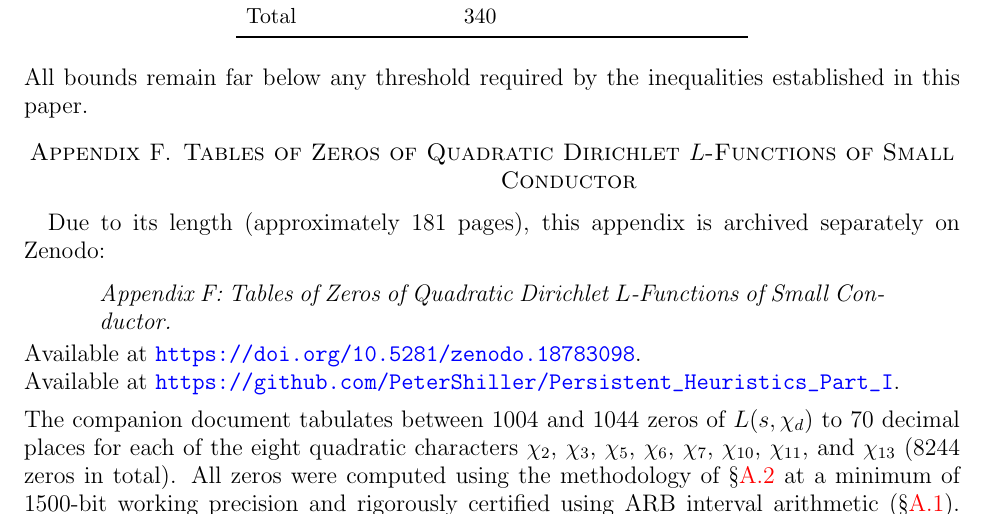
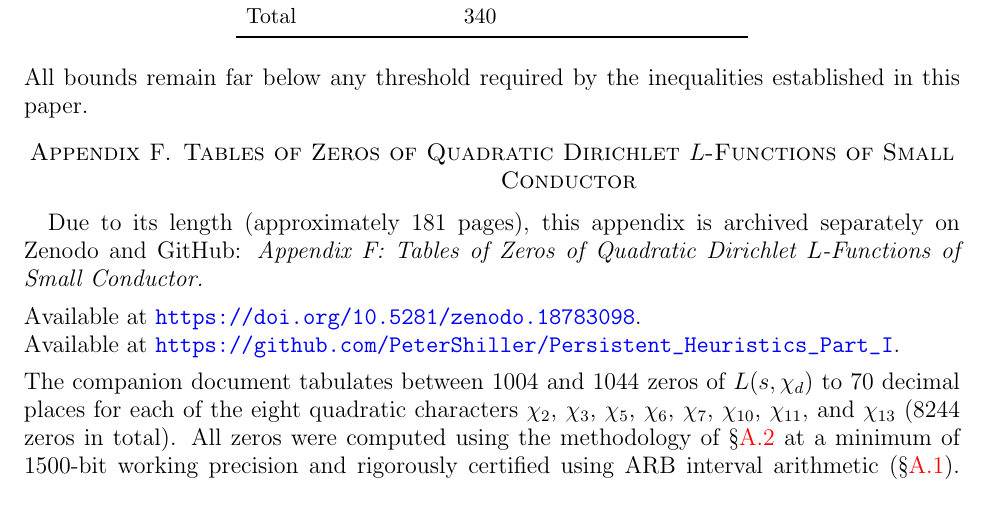
Before and after one commit to PeterShiller/Persistent_Heuristics_Part_I, a LaTeX paper (03.LaTeX/Unconditional_Density_Bounds_for_Quadratic_Norm-Form_Energies_via_Lorentzian_Spectral_Weights.tex): part of page 62 of 63, cut so that both start at the same text. Compiled offline with pdfLaTeX.

Commit message:
Clean up Appendix F reference: remove quote block, inline title

```diff
--- a/03.LaTeX/Unconditional_Density_Bounds_for_Quadratic_Norm-Form_Energies_via_Lorentzian_Spectral_Weights.tex
+++ b/03.LaTeX/Unconditional_Density_Bounds_for_Quadratic_Norm-Form_Energies_via_Lorentzian_Spectral_Weights.tex
@@ -3000,12 +3000,9 @@ Total & & 340 & \\
 \section{Tables of Zeros of Quadratic Dirichlet \texorpdfstring{$L$}{L}-Functions of Small Conductor}\label{app:full-zero-tables}
 %% ================================================================
 
-Due to its length (approximately 181 pages), this appendix is archived separately on Zenodo:
+Due to its length (approximately 181 pages), this appendix is archived separately on Zenodo and GitHub: \textit{Appendix F: Tables of Zeros of Quadratic Dirichlet $L$-Functions of Small Conductor.}
 
 \medskip
-\begin{quote}
-\textit{Appendix F: Tables of Zeros of Quadratic Dirichlet $L$-Functions of Small Conductor.}
-\end{quote}
 \noindent Available at \url{https://doi.org/10.5281/zenodo.18783098}.
 
 \noindent Available at \url{https://github.com/PeterShiller/Persistent_Heuristics_Part_I}.
```
Also changed, not shown: 05.PDF/Unconditional_Density_Bounds_for_Quadratic_Norm-Form_Energies_via_Lorentzian_Spectral_Weights.pdf.
